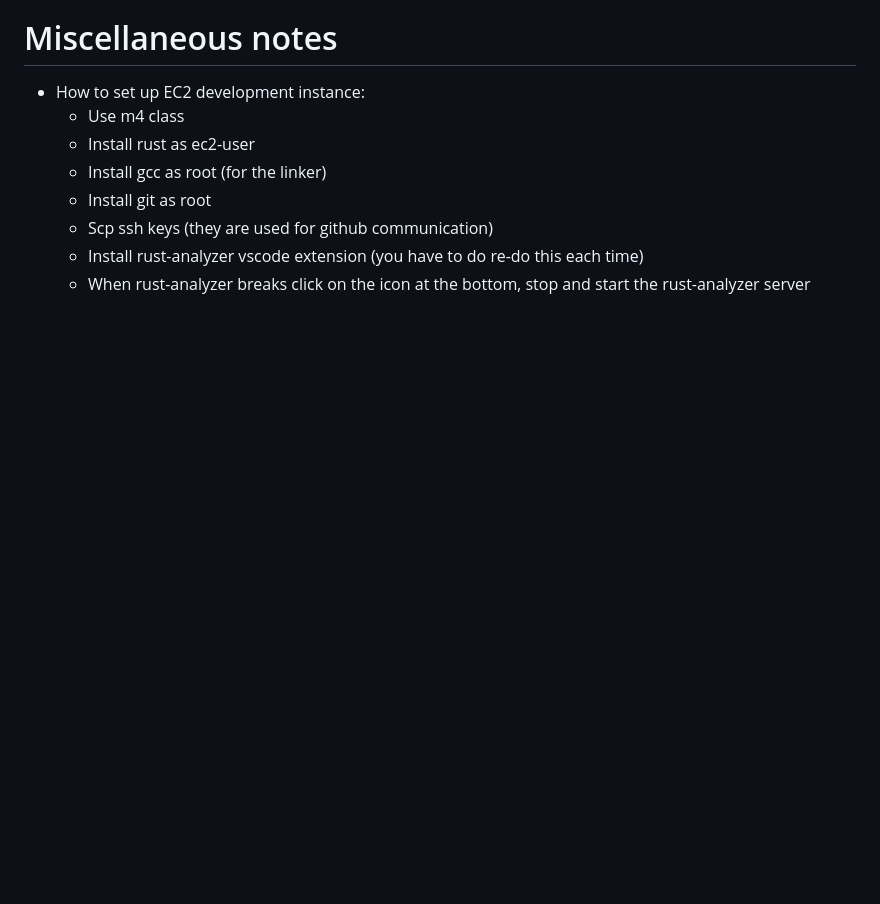
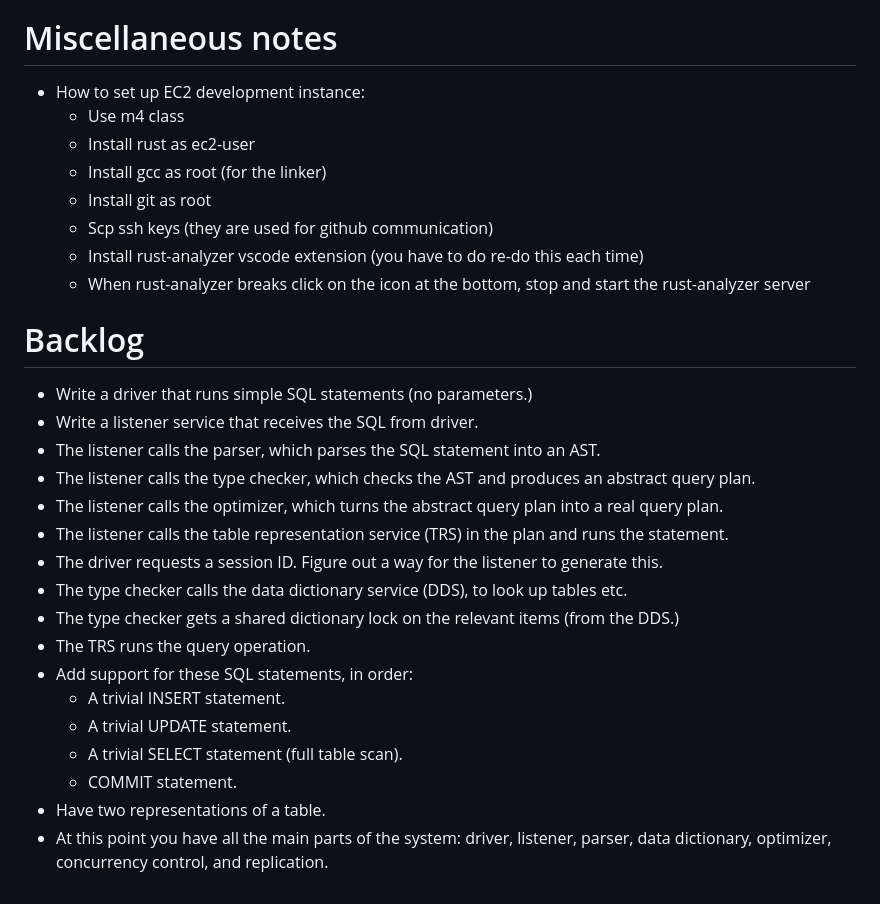
Before and after one commit to akivalichtner/workload, a Markdown page: README.md, the part around the change. GitHub-like rendering; blank space fills up the shorter version.

Commit message:
First backlog

```diff
--- a/README.md
+++ b/README.md
@@ -111,3 +111,24 @@ In this section I describe some code modules or crates that we have identified s
     - Scp ssh keys (they are used for github communication)
     - Install rust-analyzer vscode extension (you have to do re-do this each time)
     - When rust-analyzer breaks click on the icon at the bottom, stop and start the rust-analyzer server
+
+# Backlog
+
+- Write a driver that runs simple SQL statements (no parameters.)
+- Write a listener service that receives the SQL from driver.
+- The listener calls the parser, which parses the SQL statement into an AST.
+- The listener calls the type checker, which checks the AST and produces an abstract query plan.
+- The listener calls the optimizer, which turns the abstract query plan into a real query plan.
+- The listener calls the table representation service (TRS) in the plan and runs the statement.
+- The driver requests a session ID. Figure out a way for the listener to generate this.
+- The type checker calls the data dictionary service (DDS), to look up tables etc.
+- The type checker gets a shared dictionary lock on the relevant items (from the DDS.)
+- The TRS runs the query operation.
+- Add support for these SQL statements, in order:
+    - A trivial INSERT statement.
+    - A trivial UPDATE statement.
+    - A trivial SELECT statement (full table scan).
+    - COMMIT statement.
+- Have two representations of a table.
+- At this point you have all the main parts of the system: driver, listener, parser, data dictionary,
+  optimizer, concurrency control, and replication.
```
